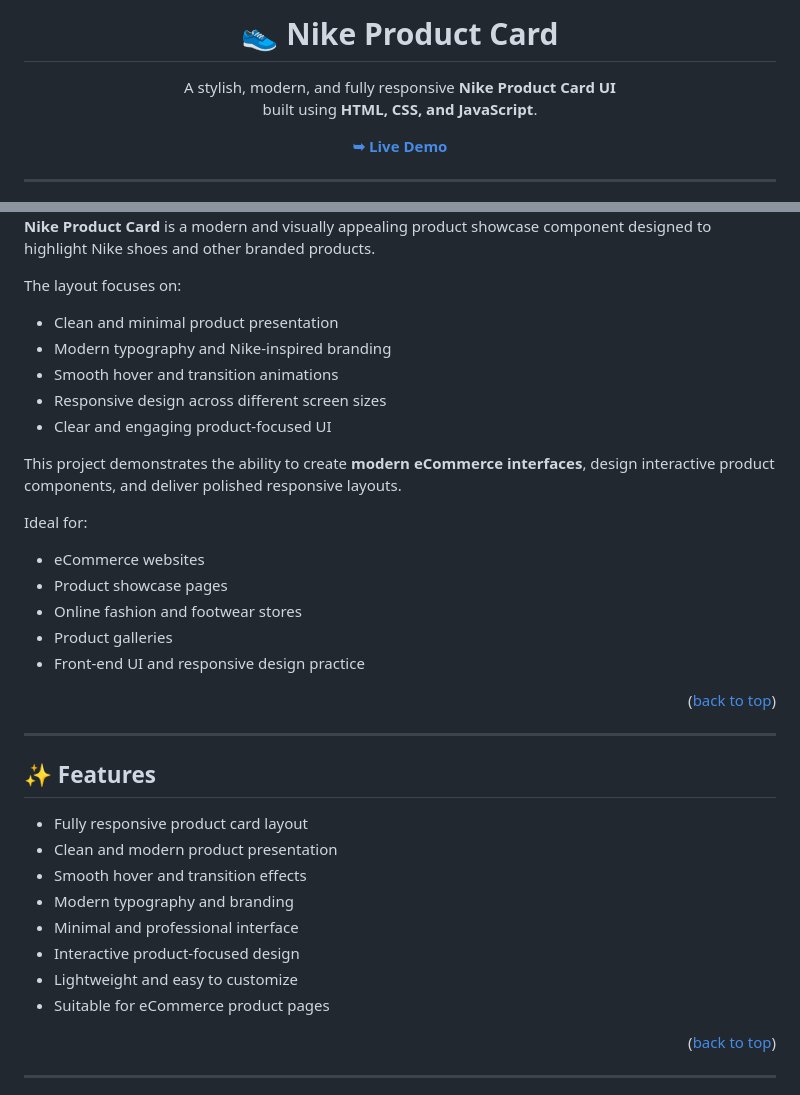
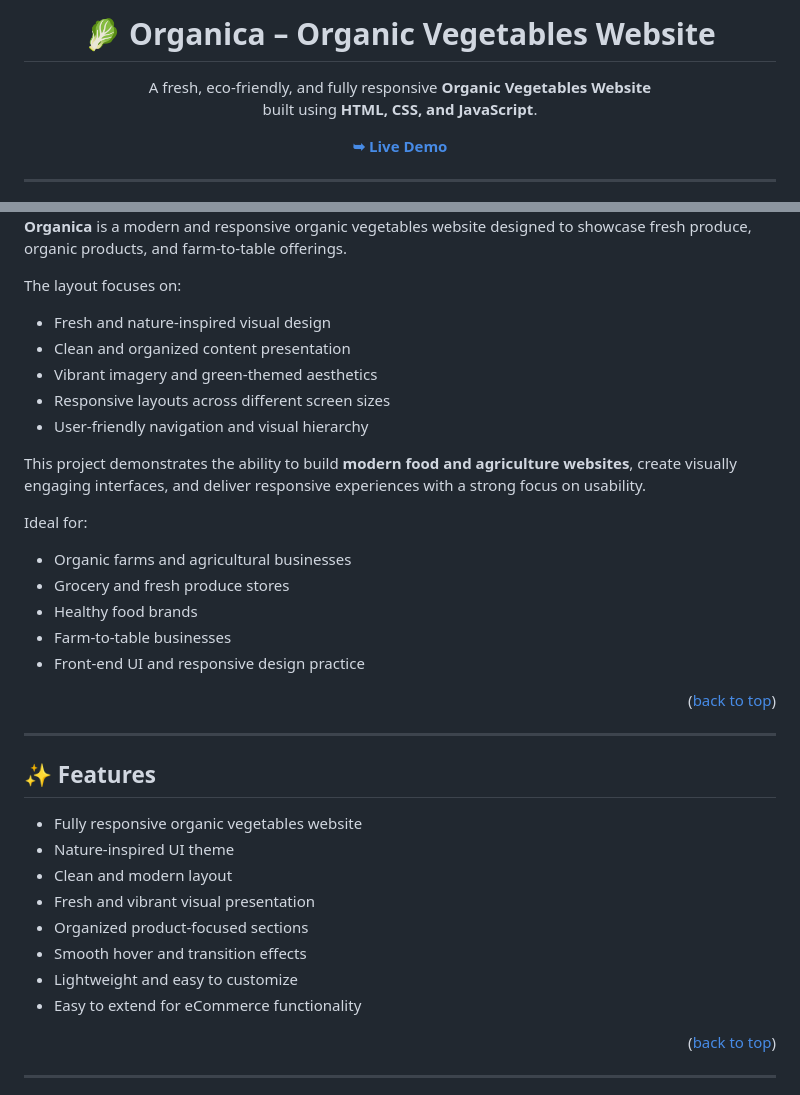
Before and after one commit to codewith-salman/Origanica-Vegetables-, a Markdown page: README.md, 2 parts joined by grey strips. Drawn GitHub-style.

```diff
--- a/README.md
+++ b/README.md
@@ -23,8 +23,8 @@
 <br />
 <br />
 
-<h1 align="center">👟 Nike Product Card</h1>
+<h1 align="center">🥬 Organica – Organic Vegetables Website</h1>
 
-A stylish, modern, and fully responsive **Nike Product Card UI**
+A fresh, eco-friendly, and fully responsive **Organic Vegetables Website**
 built using **HTML, CSS, and JavaScript**.
 
@@ -53,22 +53,22 @@ built using **HTML, CSS, and JavaScript**.
 
-**Nike Product Card** is a modern and visually appealing product showcase component designed to highlight Nike shoes and other branded products.
+**Organica** is a modern and responsive organic vegetables website designed to showcase fresh produce, organic products, and farm-to-table offerings.
 
 The layout focuses on:
 
-- Clean and minimal product presentation
-- Modern typography and Nike-inspired branding
-- Smooth hover and transition animations
-- Responsive design across different screen sizes
-- Clear and engaging product-focused UI
+- Fresh and nature-inspired visual design
+- Clean and organized content presentation
+- Vibrant imagery and green-themed aesthetics
+- Responsive layouts across different screen sizes
+- User-friendly navigation and visual hierarchy
 
-This project demonstrates the ability to create **modern eCommerce interfaces**, design interactive product components, and deliver polished responsive layouts.
+This project demonstrates the ability to build **modern food and agriculture websites**, create visually engaging interfaces, and deliver responsive experiences with a strong focus on usability.
 
 Ideal for:
 
-- eCommerce websites
-- Product showcase pages
-- Online fashion and footwear stores
-- Product galleries
+- Organic farms and agricultural businesses
+- Grocery and fresh produce stores
+- Healthy food brands
+- Farm-to-table businesses
 - Front-end UI and responsive design practice
 
 <p align="right">(<a href="#top">back to top</a>)</p>
@@ -77,14 +77,14 @@ Ideal for:
 
 ## ✨ Features
 
-- Fully responsive product card layout
-- Clean and modern product presentation
+- Fully responsive organic vegetables website
+- Nature-inspired UI theme
+- Clean and modern layout
+- Fresh and vibrant visual presentation
+- Organized product-focused sections
 - Smooth hover and transition effects
-- Modern typography and branding
-- Minimal and professional interface
-- Interactive product-focused design
 - Lightweight and easy to customize
-- Suitable for eCommerce product pages
+- Easy to extend for eCommerce functionality
 
 <p align="right">(<a href="#top">back to top</a>)</p>
 
```
Also changed, not shown: other parts of README.md (+7 -7 lines).
